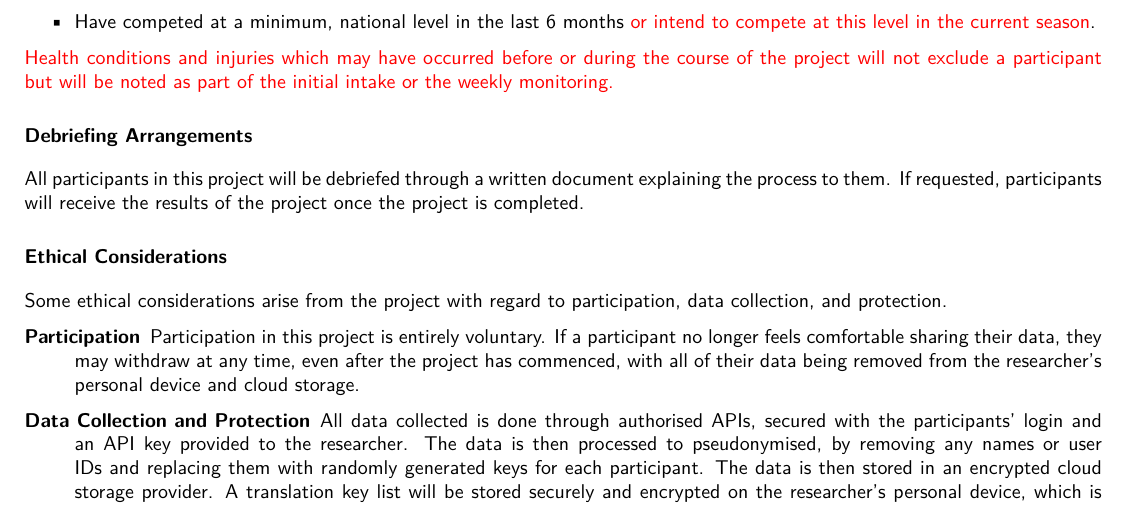
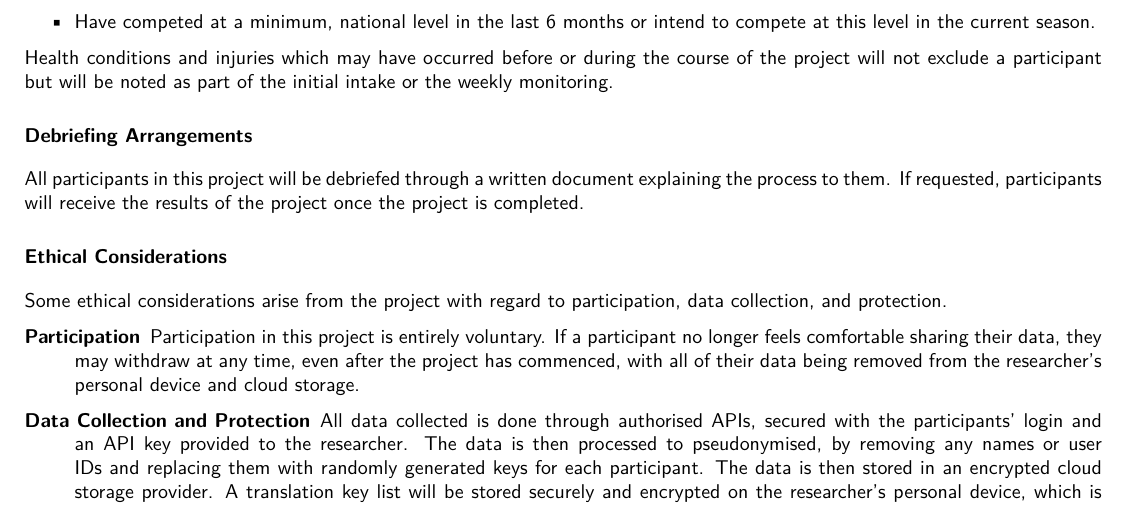
Before and after one commit to liamJunkermann/tcd-finalyear, a LaTeX document (final-year-project/ethics-approval/LiamJunkermannEthicsProposal.tex, which reads final-year-project/ethics-approval/approval-application/research-proposal.tex): part of page 9 of 9, cut so that both start at the same text. Compiled offline with pdfLaTeX.

Commit message:
tidied ethics approval

```diff
--- a/final-year-project/ethics-approval/approval-application/research-proposal.tex
+++ b/final-year-project/ethics-approval/approval-application/research-proposal.tex
@@ -28,9 +28,9 @@ The criteria that a participant must meet in order to take part in this project:
 \begin{itemize}
     \item Be at least 18 years old.
     \item Be training for Rowing at least 8 times per week ($>$45 minutes per session)
-    \item Have competed at a minimum, national level in the last 6 months \textcolor{red}{or intend to compete at this level in the current season}.
+    \item Have competed at a minimum, national level in the last 6 months or intend to compete at this level in the current season.
 \end{itemize}
-\textcolor{red}{Health conditions and injuries which may have occurred before or during the course of the project will not exclude a participant but will be noted as part of the initial intake or the weekly monitoring.}
+Health conditions and injuries which may have occurred before or during the course of the project will not exclude a participant but will be noted as part of the initial intake or the weekly monitoring.
 
 \section*{Debriefing Arrangements}
 All participants in this project will be debriefed through a written document explaining the process to them. If requested, participants will receive the results of the project once the project is completed.
```
Also changed, not shown: final-year-project/ethics-approval/LiamJunkermannEthicsProposal.pdf.
